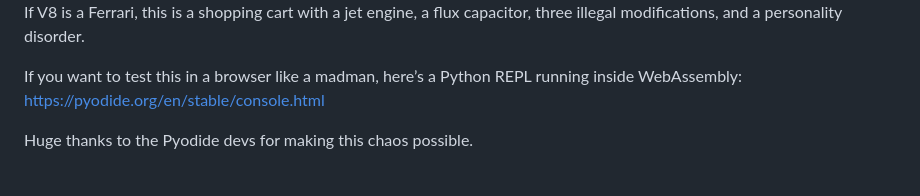
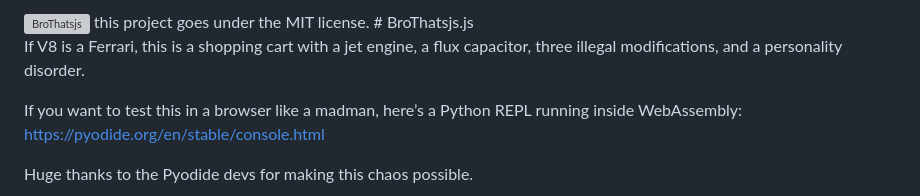
Before and after one commit to dev-jspr/BroThatsjs.js, a Markdown page: README.md, the part around the change. GitHub-like rendering; grey boxes are pictures that could not be loaded.

Commit message:
Include MIT license information in README
Added license information to the README.

```diff
--- a/README.md
+++ b/README.md
@@ -1,4 +1,5 @@
 <img width="2000" height="2000" alt="BroThatsjs" src="https://github.com/user-attachments/assets/3efc4c64-eeb7-4ee8-95ea-6662e937661b" />
+this project goes under the MIT license.
 # BroThatsjs.js
 
 If V8 is a Ferrari, this is a shopping cart with a jet engine, a flux capacitor, three illegal modifications, and a personality disorder.
```
